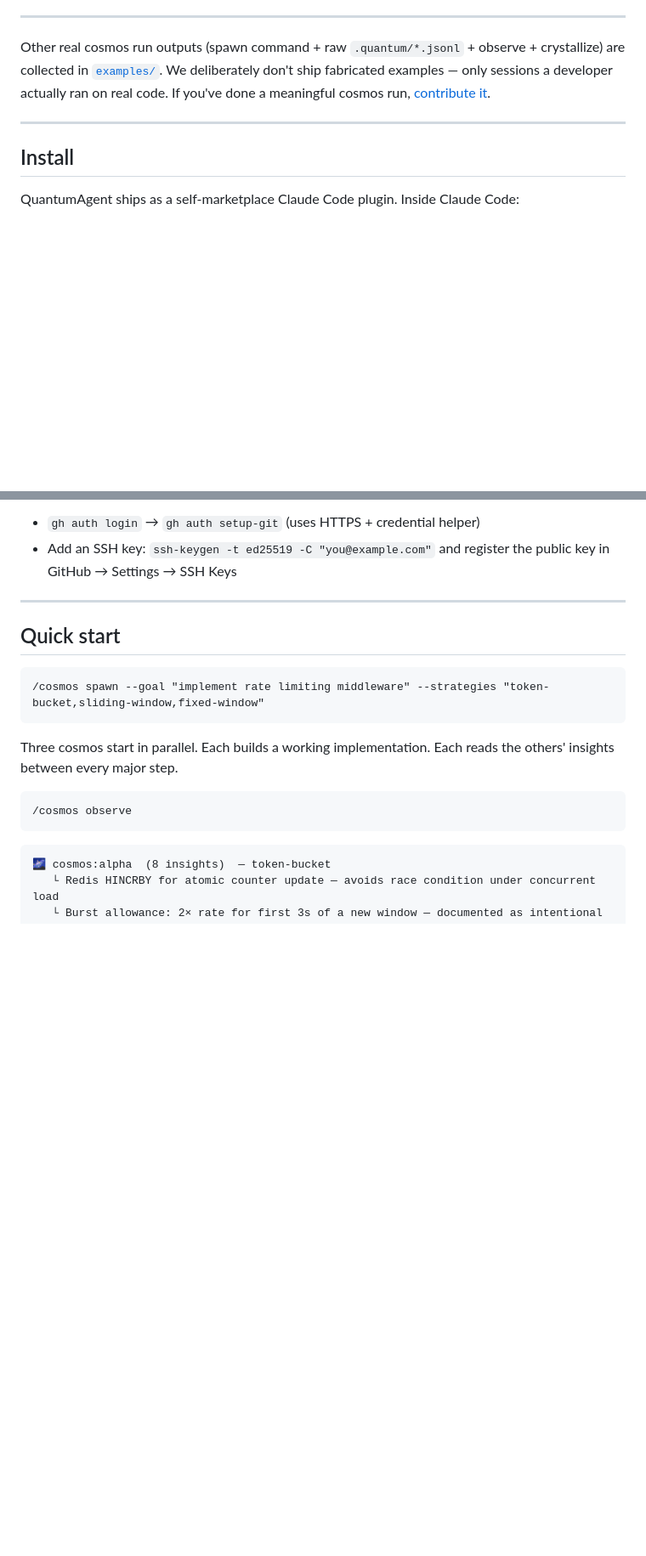
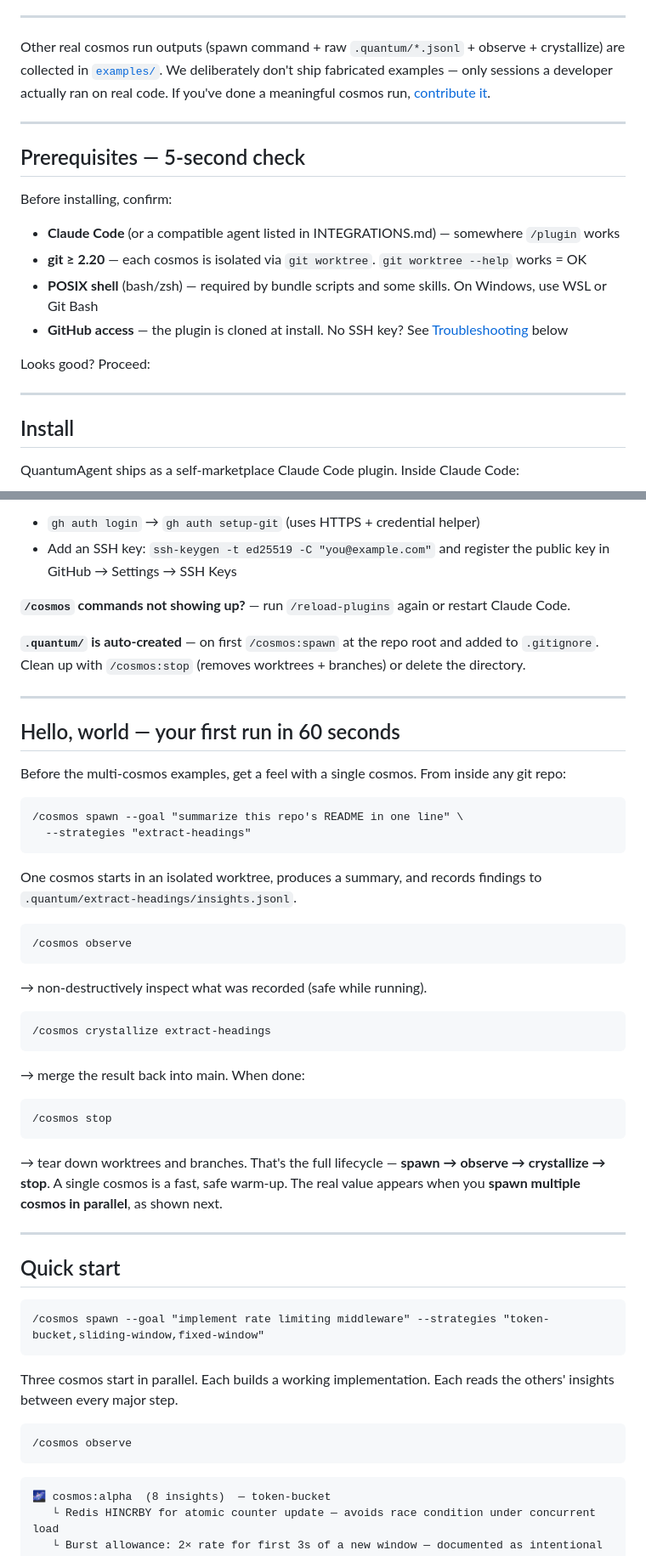
Before and after one commit to hyuniiiv/cosmos-vibe, a Markdown page: README.md, 2 parts joined by grey strips. Shown at 85% size. GitHub-like rendering; blank space fills up the shorter version.

````diff
--- a/README.md
+++ b/README.md
@@ -244,6 +246,19 @@ Other real cosmos run outputs (spawn command + raw `.quantum/*.jsonl` + observe
 
 ---
 
+## Prerequisites — 5-second check
+
+Before installing, confirm:
+
+- **Claude Code** (or a compatible agent listed in INTEGRATIONS.md) — somewhere `/plugin` works
+- **git ≥ 2.20** — each cosmos is isolated via `git worktree`. `git worktree --help` works = OK
+- **POSIX shell** (bash/zsh) — required by bundle scripts and some skills. On Windows, use WSL or Git Bash
+- **GitHub access** — the plugin is cloned at install. No SSH key? See [Troubleshooting](#troubleshooting) below
+
+Looks good? Proceed:
+
+---
+
 ## Install
 
 QuantumAgent ships as a self-marketplace Claude Code plugin. Inside Claude Code:
@@ -302,6 +317,42 @@ Then retry `/plugin install quantum-agent@quantum-agent`.
 Alternatives:
 - `gh auth login` → `gh auth setup-git` (uses HTTPS + credential helper)
 - Add an SSH key: `ssh-keygen -t ed25519 -C "you@example.com"` and register the public key in GitHub → Settings → SSH Keys
+
+**`/cosmos` commands not showing up?** — run `/reload-plugins` again or restart Claude Code.
+
+**`.quantum/` is auto-created** — on first `/cosmos:spawn` at the repo root and added to `.gitignore`. Clean up with `/cosmos:stop` (removes worktrees + branches) or delete the directory.
+
+---
+
+## Hello, world — your first run in 60 seconds
+
+Before the multi-cosmos examples, get a feel with a single cosmos. From inside any git repo:
+
+```
+/cosmos spawn --goal "summarize this repo's README in one line" \
+  --strategies "extract-headings"
+```
+
+One cosmos starts in an isolated worktree, produces a summary, and records findings to `.quantum/extract-headings/insights.jsonl`.
+
+```
+/cosmos observe
+```
+
+→ non-destructively inspect what was recorded (safe while running).
+
+```
+/cosmos crystallize extract-headings
+```
+
+→ merge the result back into main. When done:
+
+```
+/cosmos stop
+```
+
+→ tear down worktrees and branches. That's the full lifecycle — **spawn → observe → crystallize → stop**.
+A single cosmos is a fast, safe warm-up. The real value appears when you **spawn multiple cosmos in parallel**, as shown next.
 
 ---
 
````
Also changed, not shown: other parts of README.md (+2 -0 lines), README.ko.md (+67 -0 lines).
